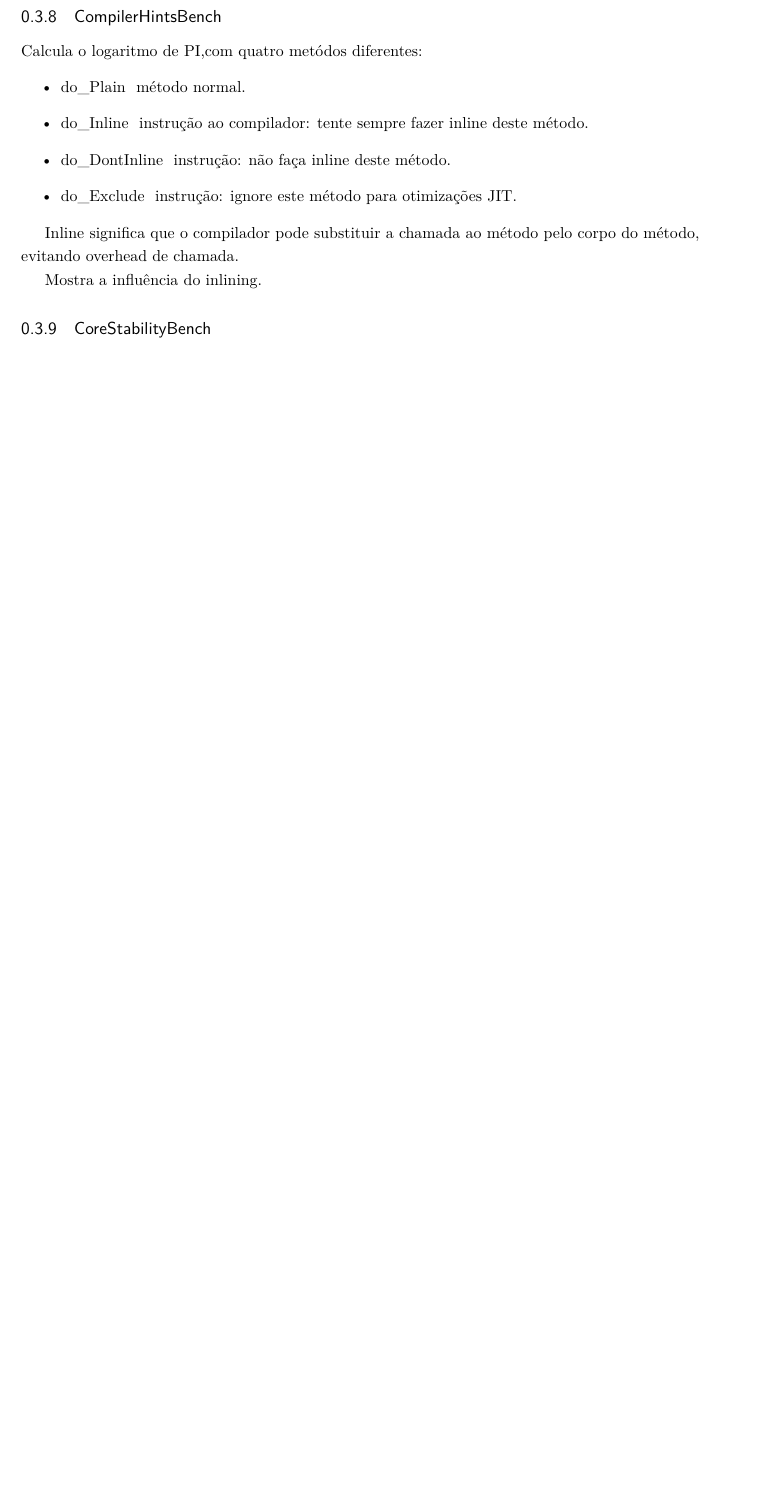
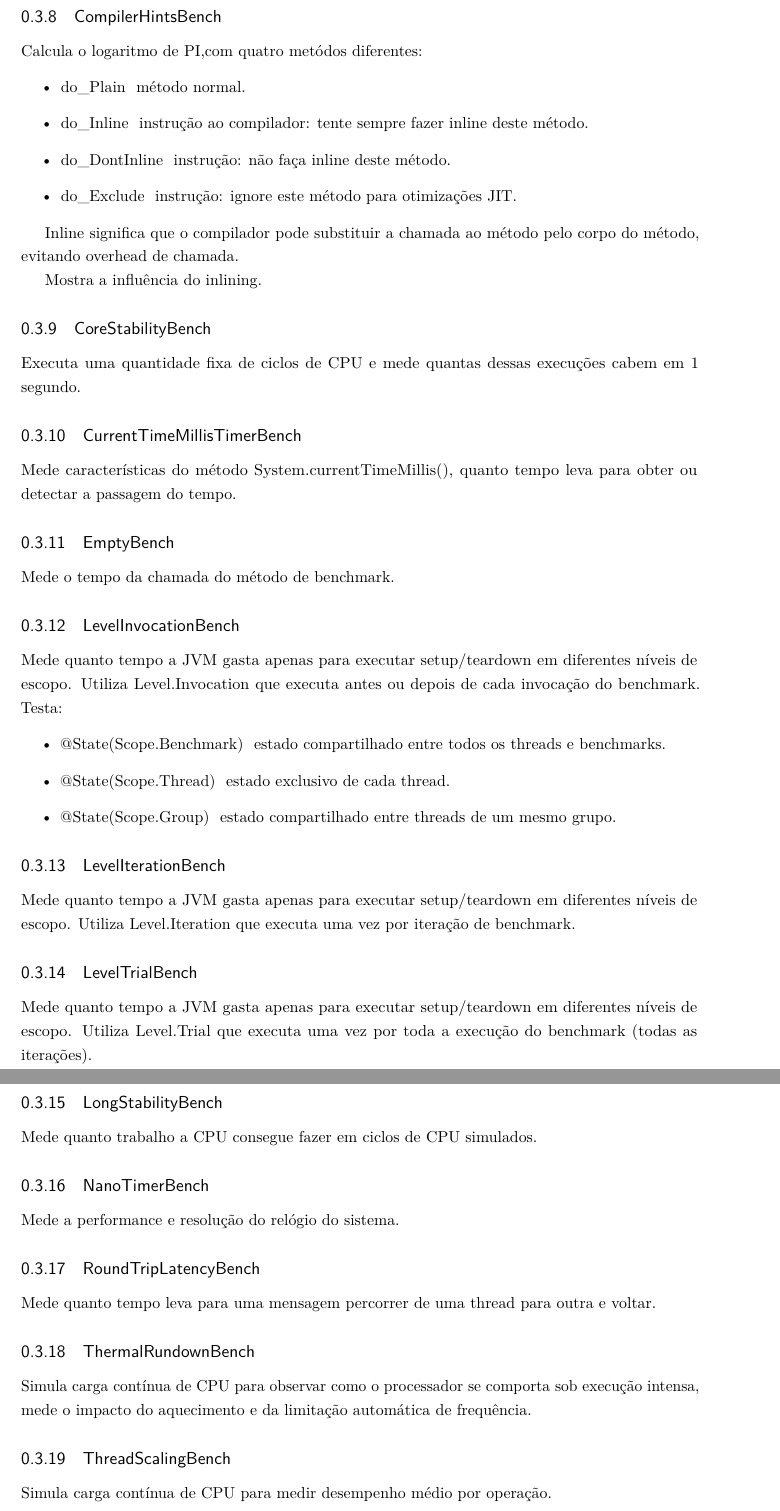
Before and after one commit to StephanyeCunto/TCC_Java_Thread_Benchmark, a LaTeX thesis (Teste_JMH/jmh-core-benchmarks.tex): part of page 3 of 3 before the commit and two parts of pages 3 and 4 of 5 after it, the two joined at a grey line, cut so that both start at the same text, the shorter picture padded with empty space. The pictures show the PDF file Teste_JMH/jmh-core-benchmarks.pdf that the author committed with the source.

Commit message:
jmh-core-benchmarks pronto

```diff
--- a/Teste_JMH/jmh-core-benchmarks.tex
+++ b/Teste_JMH/jmh-core-benchmarks.tex
@@ -132,7 +132,43 @@
     Mostra a influência do inlining.
 
     \subsection{CoreStabilityBench}
+    Executa uma quantidade fixa de ciclos de CPU e mede quantas dessas execuções cabem em 1 segundo.
 
+    \subsection{CurrentTimeMillisTimerBench}
+    Mede características do método System.currentTimeMillis(), quanto tempo leva para obter ou detectar a passagem do tempo.
+
+    \subsection{EmptyBench}
+    Mede o tempo da chamada do método de benchmark.
+
+    \subsection{LevelInvocationBench}
+    Mede quanto tempo a JVM gasta apenas para executar setup/teardown em diferentes níveis de escopo. Utiliza Level.Invocation que executa antes ou depois de cada invocação do benchmark.
+    Testa:
+    \begin{itemize}
+        \item @State(Scope.Benchmark) → estado compartilhado entre todos os threads e benchmarks.
+        \item @State(Scope.Thread) → estado exclusivo de cada thread.
+        \item @State(Scope.Group) → estado compartilhado entre threads de um mesmo grupo.
+    \end{itemize}
+
+    \subsection{LevelIterationBench}
+    Mede quanto tempo a JVM gasta apenas para executar setup/teardown em diferentes níveis de escopo. Utiliza Level.Iteration que executa uma vez por iteração de benchmark.
+
+    \subsection{LevelTrialBench}
+    Mede quanto tempo a JVM gasta apenas para executar setup/teardown em diferentes níveis de escopo. Utiliza Level.Trial que executa uma vez por toda a execução do benchmark (todas as iterações).
+
+    \subsection{LongStabilityBench}
+    Mede quanto trabalho a CPU consegue fazer em ciclos de CPU simulados.
+
+    \subsection{NanoTimerBench}
+    Mede a performance e resolução do relógio do sistema.
+
+    \subsection{RoundTripLatencyBench}
+    Mede quanto tempo leva para uma mensagem percorrer de uma thread para outra e voltar.
+
+    \subsection{ThermalRundownBench}
+    Simula carga contínua de CPU para observar como o processador se comporta sob execução intensa, mede o impacto do aquecimento e da limitação automática de frequência.
+
+    \subsection{ThreadScalingBench}
+    Simula carga contínua de CPU para medir desempenho médio por operação.
 
     \section{Resumo em Tabela}
     \small
@@ -159,9 +195,31 @@
 
         BlackholeValueBench & boolean &  Mede o custo de percorrer arrays de elementos booleanos e consumi-los. \\ \hline
 
-        BurstStabilityBench & & Mede o tempo que a CPU leva para realizar um trabalho simulado. \\ \hline
+        BurstStabilityBench &  & Mede o tempo que a CPU leva para realizar um trabalho simulado. \\ \hline
 
-        CompilerHintsBench &  & Mostra a influência do inlining.
+        CompilerHintsBench &  & Mostra a influência do inlining. \\ \hline
+
+        CoreStabilityBench &  & Executa uma quantidade fixa de ciclos de CPU e mede quantas dessas execuções cabem em 1 segundo. \\ \hline
+
+        CurrentTimeMillisTimerBench &  & Mede características do método System.currentTimeMillis(), quanto tempo leva para obter ou detectar a passagem do tempo. \\ \hline
+
+        EmptyBench &  & Mede o tempo da chamada do método de benchmark. \\ \hline
+
+        LevelInvocationBench &  & Mede quanto tempo a JVM gasta apenas para executar setup/teardown em diferentes níveis de escopo utilizando Level.Invocation \\ \hline
+
+        LevelIterationBench &  & Mede quanto tempo a JVM gasta apenas para executar setup/teardown em diferentes níveis de escopo utilizando Level.Iteration  \\ \hline
+
+        LevelTrialBench &  & Mede quanto tempo a JVM gasta apenas para executar setup/teardown em diferentes níveis de escopo utilizando Level.Trial \\ \hline
+
+        LongStabilityBench &  & Mede quanto trabalho a CPU consegue fazer em ciclos de CPU simulados. \\ \hline
+
+        NanoTimerBench &  &  Mede a performance e resolução do relógio do sistema. \\ \hline
+
+        RoundTripLatencyBench &  & Mede quanto tempo leva para uma mensagem percorrer de uma thread para outra e voltar. \\ \hline
+
+        ThermalRundownBench &  & Simula carga contínua de CPU para observar como o processador se comporta sob execução intensa, mede o impacto do aquecimento e da limitação automática de frequência. \\ \hline
+
+        ThreadScalingBench &  & Simula carga contínua de CPU para medir desempenho médio por operação. \\ \hline
 
     \end{longtable}
     \normalsize
```
Also changed, not shown: Teste_JMH/jmh-core-benchmarks.pdf, Teste_JMH/jmh-core-benchmarks.tex (2 more changed lines).
